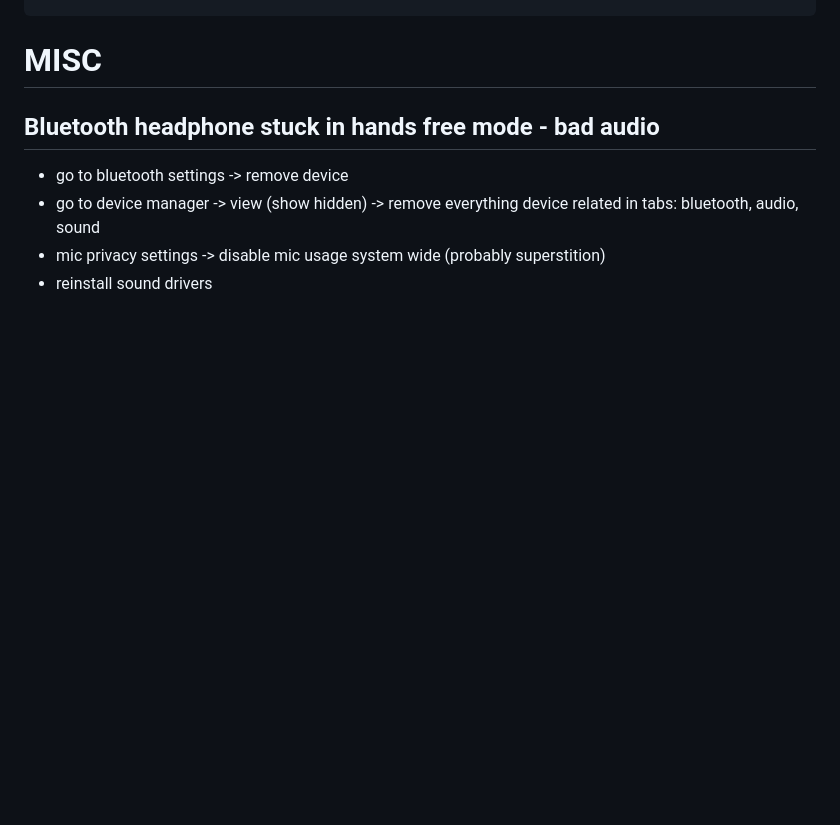
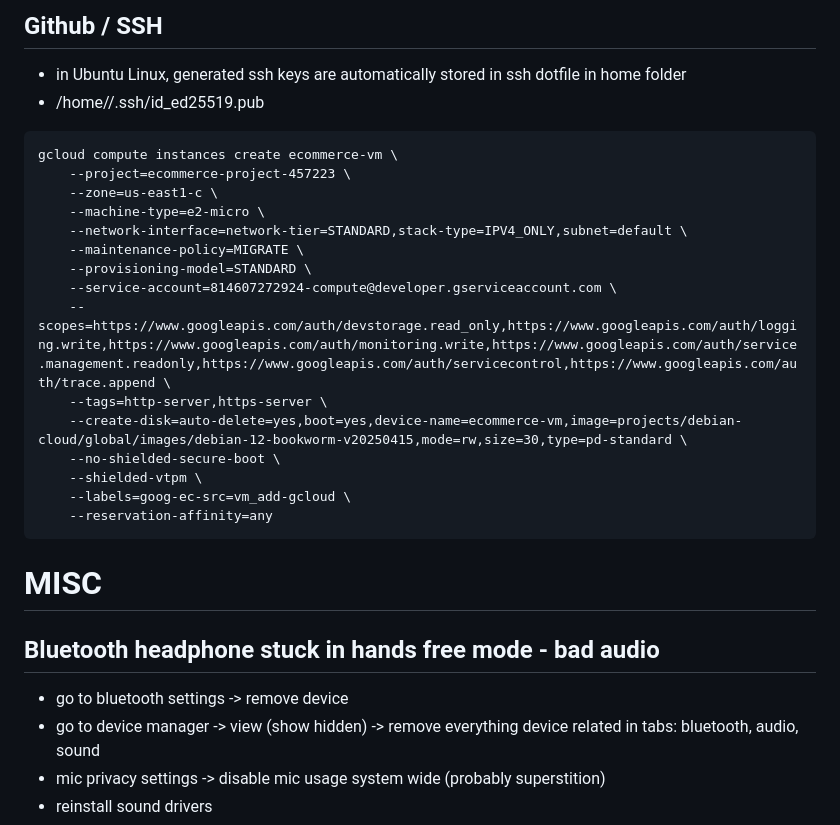
Before and after one commit to onuralp-t/onuralp-t.github.io, a Markdown page: README.md, the part around one of its changes. Rendered like a GitHub page; blank space fills up the shorter version.

````diff
--- a/README.md
+++ b/README.md
@@ -205,4 +240,25 @@ echo .^\%2.exe
 
+## Github / SSH
+* in Ubuntu Linux, generated ssh keys are automatically stored in ssh dotfile in home folder
+* /home/<user>/.ssh/id_ed25519.pub
+
+```
+gcloud compute instances create ecommerce-vm \
+    --project=ecommerce-project-457223 \
+    --zone=us-east1-c \
+    --machine-type=e2-micro \
+    --network-interface=network-tier=STANDARD,stack-type=IPV4_ONLY,subnet=default \
+    --maintenance-policy=MIGRATE \
+    --provisioning-model=STANDARD \
+    --service-account=814607272924-compute@developer.gserviceaccount.com \
+    --scopes=https://www.googleapis.com/auth/devstorage.read_only,https://www.googleapis.com/auth/logging.write,https://www.googleapis.com/auth/monitoring.write,https://www.googleapis.com/auth/service.management.readonly,https://www.googleapis.com/auth/servicecontrol,https://www.googleapis.com/auth/trace.append \
+    --tags=http-server,https-server \
+    --create-disk=auto-delete=yes,boot=yes,device-name=ecommerce-vm,image=projects/debian-cloud/global/images/debian-12-bookworm-v20250415,mode=rw,size=30,type=pd-standard \
+    --no-shielded-secure-boot \
+    --shielded-vtpm \
+    --labels=goog-ec-src=vm_add-gcloud \
+    --reservation-affinity=any
+```
 
 
 
````
Also changed, not shown: other parts of README.md (+35 -0 lines).
